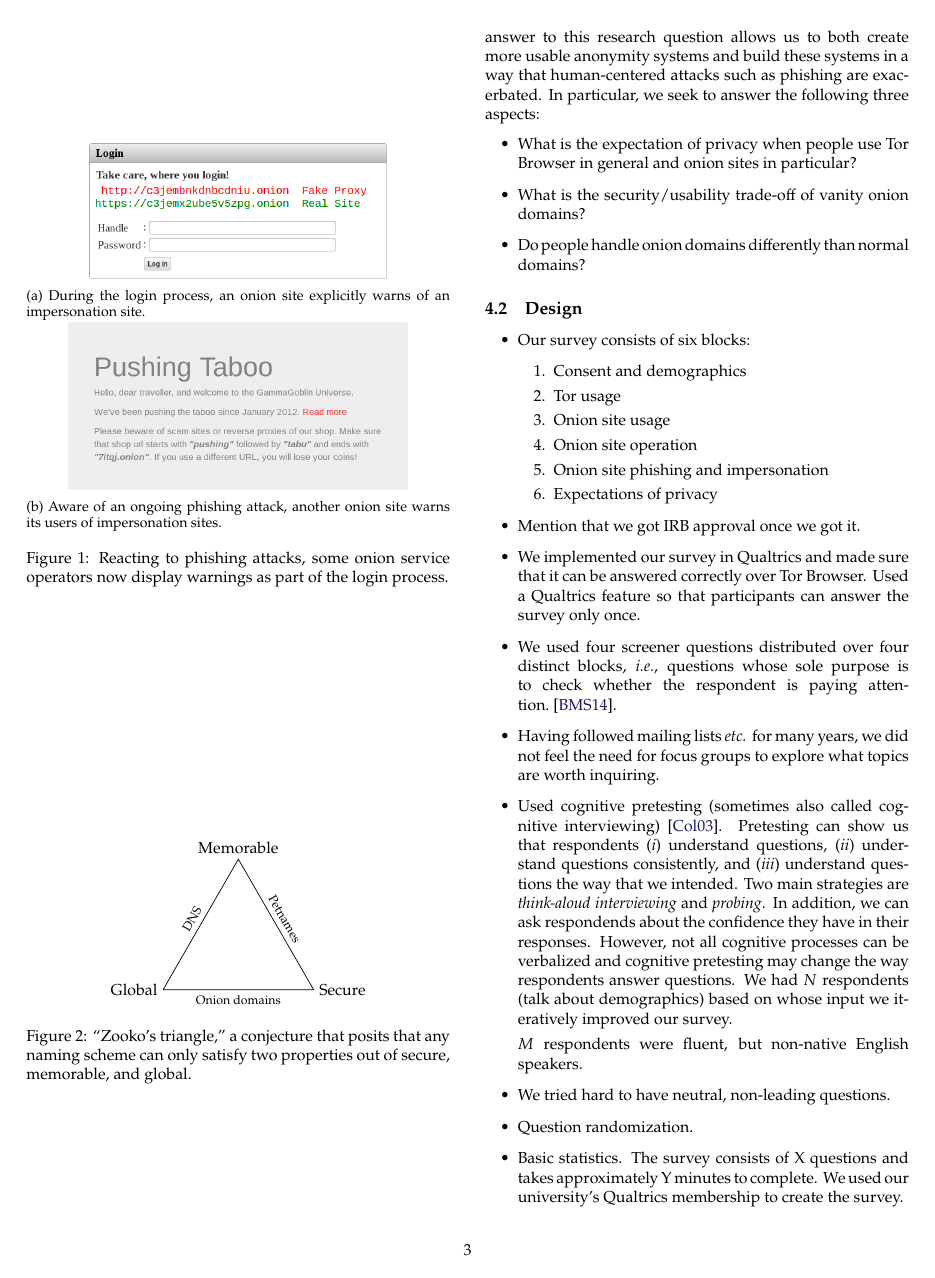
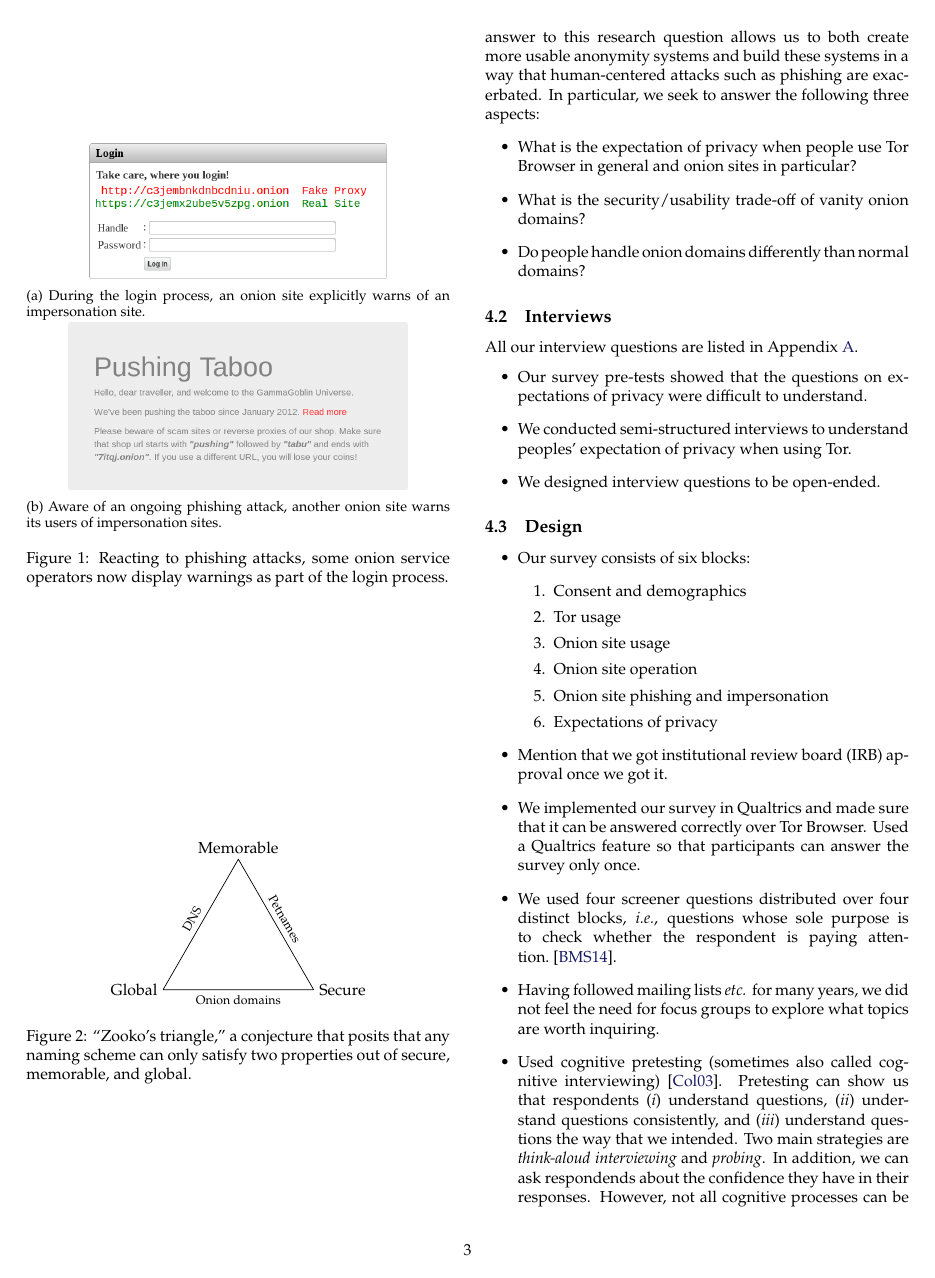
Before and after one commit to tartaruszen/onion-service-usability, a LaTeX document (paper/paper.tex, which reads paper/survey-design.tex): page 3 of 6. Compiled offline with pdfLaTeX.

Commit message:
Talk a bit about interviews.

```diff
--- a/paper/survey-design.tex
+++ b/paper/survey-design.tex
@@ -18,7 +18,19 @@ particular, we seek to answer the following three aspects:
     \item Do people handle onion domains differently than normal domains?
 \end{itemize}
 
+\subsection{Interviews}
+All our interview questions are listed in
+Appendix~\ref{app:interview-questions}.
+\begin{itemize}
+    \item Our survey pre-tests showed that the questions on expectations of
+        privacy were difficult to understand.
+    \item We conducted semi-structured interviews to understand peoples'
+        expectation of privacy when using Tor.
+    \item We designed interview questions to be open-ended.
+\end{itemize}
+
 \subsection{Design}
+
 \begin{itemize}
     \item Our survey consists of six blocks:
         \begin{enumerate}
@@ -29,7 +41,8 @@ particular, we seek to answer the following three aspects:
             \item Onion site phishing and impersonation
             \item Expectations of privacy
         \end{enumerate}
-    \item Mention that we got IRB approval once we got it.
+    \item Mention that we got institutional review board (IRB) approval once we
+        got it.
     \item We implemented our survey in Qualtrics and made sure that it can be
         answered correctly over Tor Browser.  Used a Qualtrics feature so that
         participants can answer the survey only once.
```
